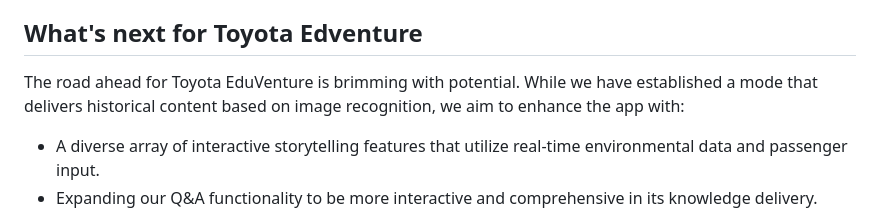
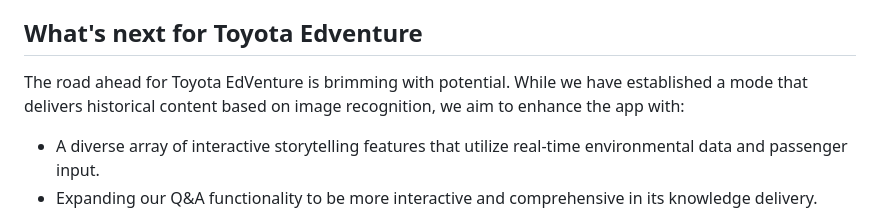
Before and after one commit to danielodicho/Edventure, a Markdown page: README.md, the part around the change. GitHub-like rendering.

Commit message:
fixed typo

```diff
--- a/README.md
+++ b/README.md
@@ -23,7 +23,7 @@ We take immense pride in creating an MVHP (minimal viable hacked product) from t
 Throughout this process, we gained invaluable insights into the practical applications of AI. We learned the intricacies of Flask as a web development tool, the capabilities of OpenAI's API for content generation, and the robustness of Google Cloud's services for real-time data. Our understanding of creating a seamless user experience deepened, and we became adept at Agile methodologies through real-world practice.
 
 ## What's next for Toyota Edventure
-The road ahead for Toyota EduVenture is brimming with potential. While we have established a mode that delivers historical content based on image recognition, we aim to enhance the app with:
+The road ahead for Toyota EdVenture is brimming with potential. While we have established a mode that delivers historical content based on image recognition, we aim to enhance the app with:
 
 * A diverse array of interactive storytelling features that utilize real-time environmental data and passenger input.
 * Expanding our Q&A functionality to be more interactive and comprehensive in its knowledge delivery.
```
